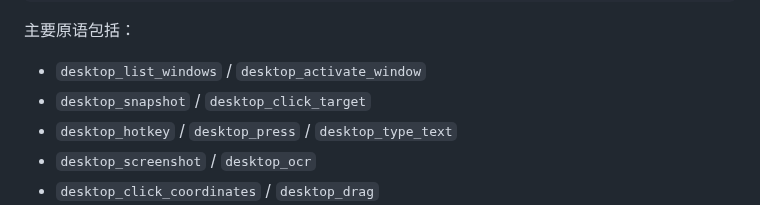
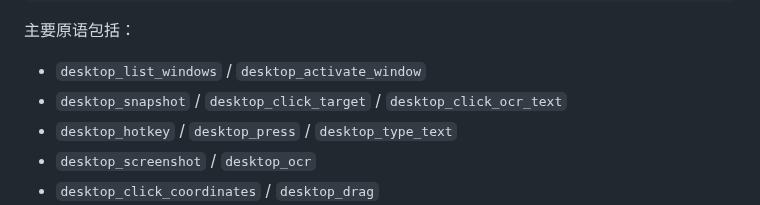
Before and after one commit to qigelunbiya/DSH-Patrol, a Markdown page: README.md, the part around the change. Drawn GitHub-style.

Commit message:
docs: prefer semantic OCR clicks over persisted coordinates

```diff
--- a/README.md
+++ b/README.md
@@ -56,7 +56,7 @@ Windows UI Automation
 主要原语包括：
 
 - `desktop_list_windows` / `desktop_activate_window`
-- `desktop_snapshot` / `desktop_click_target`
+- `desktop_snapshot` / `desktop_click_target` / `desktop_click_ocr_text`
 - `desktop_hotkey` / `desktop_press` / `desktop_type_text`
 - `desktop_screenshot` / `desktop_ocr`
 - `desktop_click_coordinates` / `desktop_drag`
```
